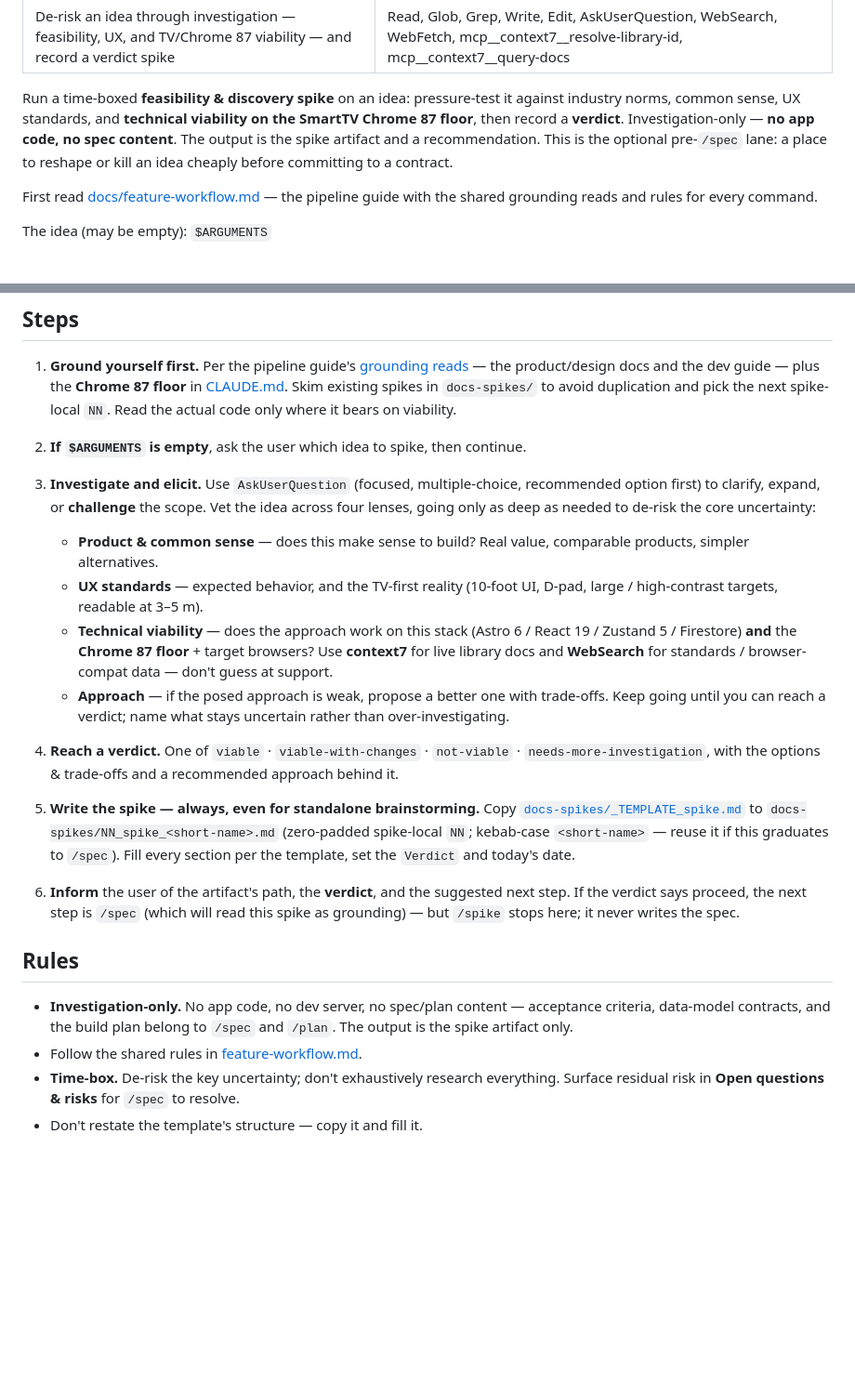
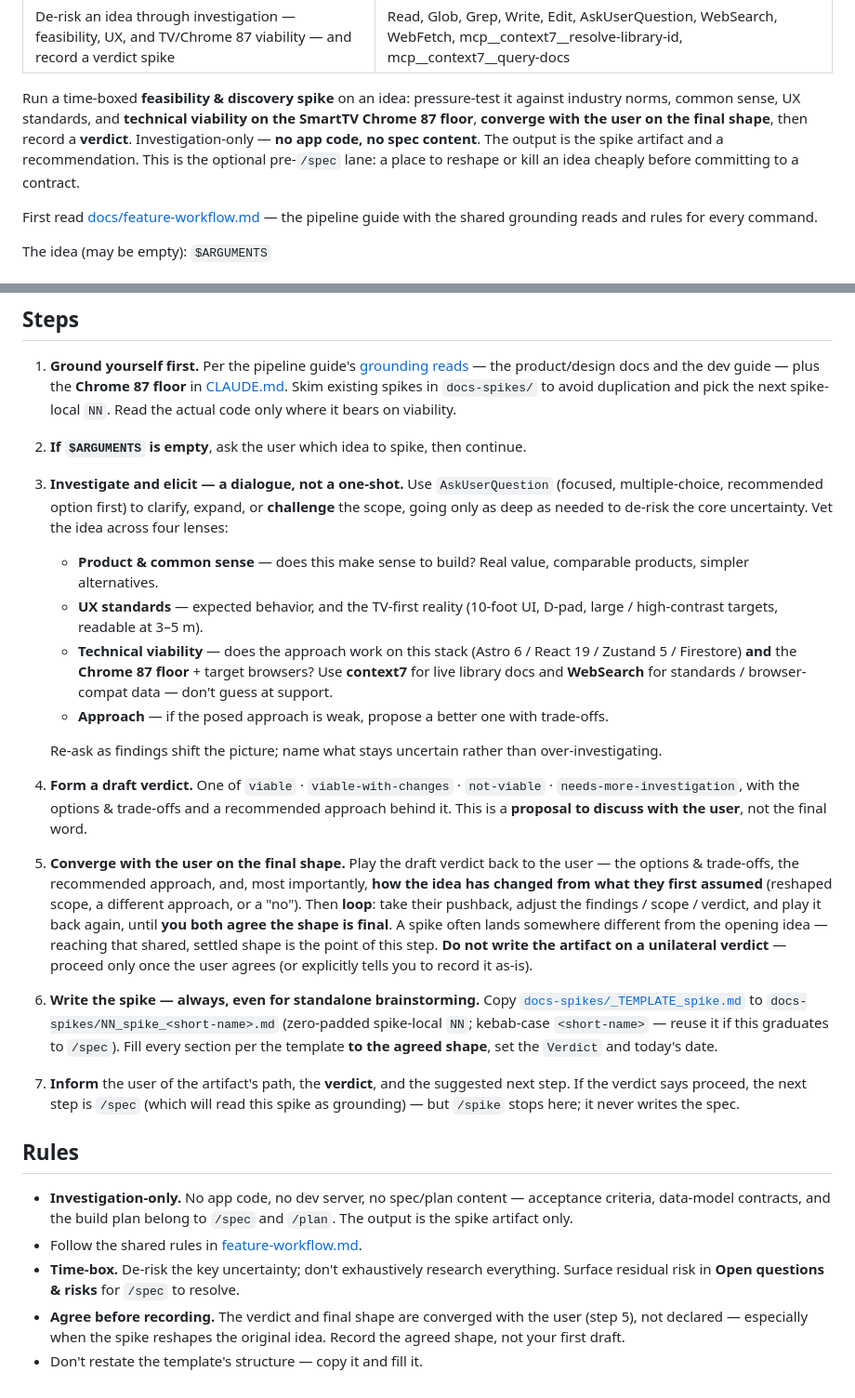
Before and after one commit to autioch/lullaby-dashboard-2, a Markdown page: .claude/commands/spike.md, 2 parts joined by grey strips. Shown at 93% size. GitHub-like rendering; blank space fills up the shorter version.

```diff
--- a/.claude/commands/spike.md
+++ b/.claude/commands/spike.md
@@ -4,10 +4,11 @@ allowed-tools: Read, Glob, Grep, Write, Edit, AskUserQuestion, WebSearch, WebFet
 ---
 
 Run a time-boxed **feasibility & discovery spike** on an idea: pressure-test it against industry
-norms, common sense, UX standards, and **technical viability on the SmartTV Chrome 87 floor**, then
-record a **verdict**. Investigation-only — **no app code, no spec content**. The output is the spike
-artifact and a recommendation. This is the optional pre-`/spec` lane: a place to reshape or kill an
-idea cheaply before committing to a contract.
+norms, common sense, UX standards, and **technical viability on the SmartTV Chrome 87 floor**,
+**converge with the user on the final shape**, then record a **verdict**. Investigation-only — **no
+app code, no spec content**. The output is the spike artifact and a recommendation. This is the
+optional pre-`/spec` lane: a place to reshape or kill an idea cheaply before committing to a
+contract.
 
 First read [docs/feature-workflow.md](../../docs/feature-workflow.md) — the pipeline guide with the
 shared grounding reads and rules for every command.
@@ -31,9 +32,9 @@ verdict is a successful outcome, not a failure.
 
 2. **If `$ARGUMENTS` is empty**, ask the user which idea to spike, then continue.
 
-3. **Investigate and elicit.** Use `AskUserQuestion` (focused, multiple-choice, recommended option
-   first) to clarify, expand, or **challenge** the scope. Vet the idea across four lenses, going only
-   as deep as needed to de-risk the core uncertainty:
+3. **Investigate and elicit — a dialogue, not a one-shot.** Use `AskUserQuestion` (focused,
+   multiple-choice, recommended option first) to clarify, expand, or **challenge** the scope, going
+   only as deep as needed to de-risk the core uncertainty. Vet the idea across four lenses:
    - **Product & common sense** — does this make sense to build? Real value, comparable products,
      simpler alternatives.
    - **UX standards** — expected behavior, and the TV-first reality (10-foot UI, D-pad, large /
@@ -42,18 +43,29 @@ verdict is a successful outcome, not a failure.
      Firestore) **and** the **Chrome 87 floor** + target browsers? Use **context7** for live library
      docs and **WebSearch** for standards / browser-compat data — don't guess at support.
    - **Approach** — if the posed approach is weak, propose a better one with trade-offs.
-     Keep going until you can reach a verdict; name what stays uncertain rather than over-investigating.
 
-4. **Reach a verdict.** One of `viable` · `viable-with-changes` · `not-viable` ·
+   Re-ask as findings shift the picture; name what stays uncertain rather than over-investigating.
+
+4. **Form a draft verdict.** One of `viable` · `viable-with-changes` · `not-viable` ·
    `needs-more-investigation`, with the options & trade-offs and a recommended approach behind it.
+   This is a **proposal to discuss with the user**, not the final word.
 
-5. **Write the spike — always, even for standalone brainstorming.** Copy
+5. **Converge with the user on the final shape.** Play the draft verdict back to the user — the
+   options & trade-offs, the recommended approach, and, most importantly, **how the idea has changed
+   from what they first assumed** (reshaped scope, a different approach, or a "no"). Then **loop**:
+   take their pushback, adjust the findings / scope / verdict, and play it back again, until **you
+   both agree the shape is final**. A spike often lands somewhere different from the opening idea —
+   reaching that shared, settled shape is the point of this step. **Do not write the artifact on a
+   unilateral verdict** — proceed only once the user agrees (or explicitly tells you to record it
+   as-is).
+
+6. **Write the spike — always, even for standalone brainstorming.** Copy
    [`docs-spikes/_TEMPLATE_spike.md`](../../docs-spikes/_TEMPLATE_spike.md) to
    `docs-spikes/NN_spike_<short-name>.md` (zero-padded spike-local `NN`; kebab-case
-   `<short-name>` — reuse it if this graduates to `/spec`). Fill every section per the template, set
-   the `Verdict` and today's date.
+   `<short-name>` — reuse it if this graduates to `/spec`). Fill every section per the template **to
+   the agreed shape**, set the `Verdict` and today's date.
 
-6. **Inform** the user of the artifact's path, the **verdict**, and the suggested next step. If the
+7. **Inform** the user of the artifact's path, the **verdict**, and the suggested next step. If the
    verdict says proceed, the next step is `/spec` (which will read this spike as grounding) — but
    `/spike` stops here; it never writes the spec.
 
@@ -65,4 +77,7 @@ verdict is a successful outcome, not a failure.
 - Follow the shared rules in [feature-workflow.md](../../docs/feature-workflow.md).
 - **Time-box.** De-risk the key uncertainty; don't exhaustively research everything. Surface residual
   risk in **Open questions & risks** for `/spec` to resolve.
+- **Agree before recording.** The verdict and final shape are converged with the user (step 5), not
+  declared — especially when the spike reshapes the original idea. Record the agreed shape, not your
+  first draft.
 - Don't restate the template's structure — copy it and fill it.
```
Also changed, not shown: docs-journal/11_tweak_spike-converge.md (added, +47 -0 lines).
